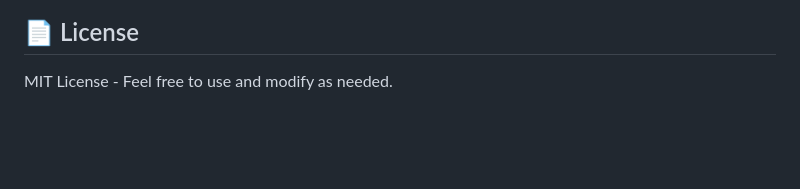
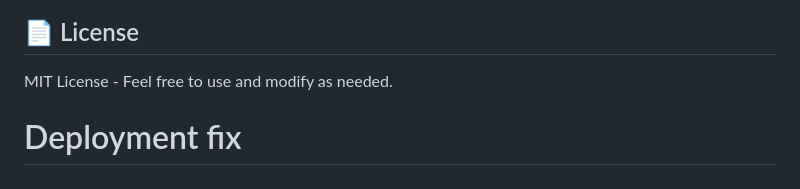
Before and after one commit to fekrewoldt-crypto/gondar-fuel-tracke, a Markdown page: README.md, the part around the change. Rendered like a GitHub page; blank space fills up the shorter version.

```diff
--- a/README.md
+++ b/README.md
@@ -125,3 +125,4 @@ This is a demo project. For full production features, see ARCHITECTURE.md.
 ## 📄 License
 
 MIT License - Feel free to use and modify as needed.
+# Deployment fix
```
